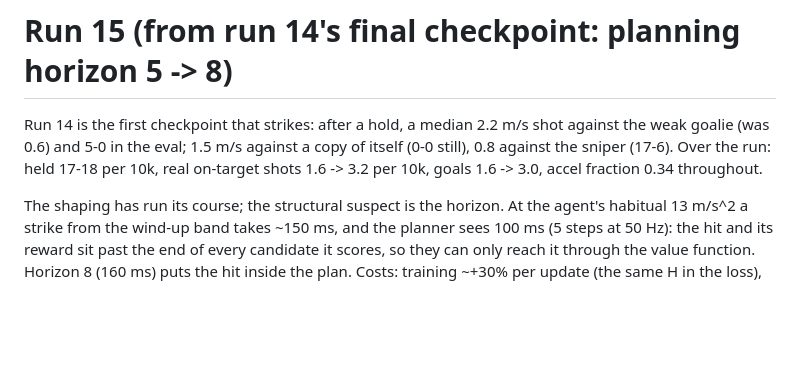
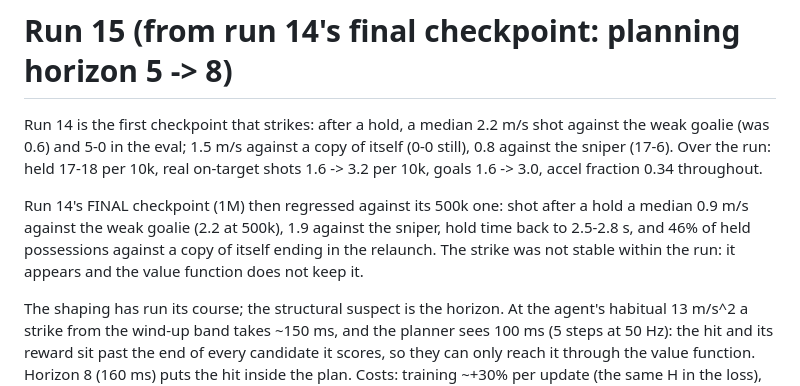
Before and after one commit to misprit7/airhockey, a Markdown page: ai/RETRAIN.md, the part around the change. Rendered like a GitHub page; blank space fills up the shorter version.

Commit message:
RETRAIN.md: run 14's final checkpoint regressed against its 500k one
Co-Authored-By: Claude Fable 5.1 <noreply@anthropic.com>
Claude-Session: https://claude.ai/code/session_01TN2jJNAqUHJpNEtea24AYh

```diff
--- a/ai/RETRAIN.md
+++ b/ai/RETRAIN.md
@@ -702,6 +702,13 @@ Run 14 is the first checkpoint that strikes: after a hold, a median
 (17-6). Over the run: held 17-18 per 10k, real on-target shots 1.6 ->
 3.2 per 10k, goals 1.6 -> 3.0, accel fraction 0.34 throughout.
 
+Run 14's FINAL checkpoint (1M) then regressed against its 500k one:
+shot after a hold a median 0.9 m/s against the weak goalie (2.2 at
+500k), 1.9 against the sniper, hold time back to 2.5-2.8 s, and 46% of
+held possessions against a copy of itself ending in the relaunch. The
+strike was not stable within the run: it appears and the value
+function does not keep it.
+
 The shaping has run its course; the structural suspect is the horizon.
 At the agent's habitual 13 m/s^2 a strike from the wind-up band takes
 ~150 ms, and the planner sees 100 ms (5 steps at 50 Hz): the hit and
```
